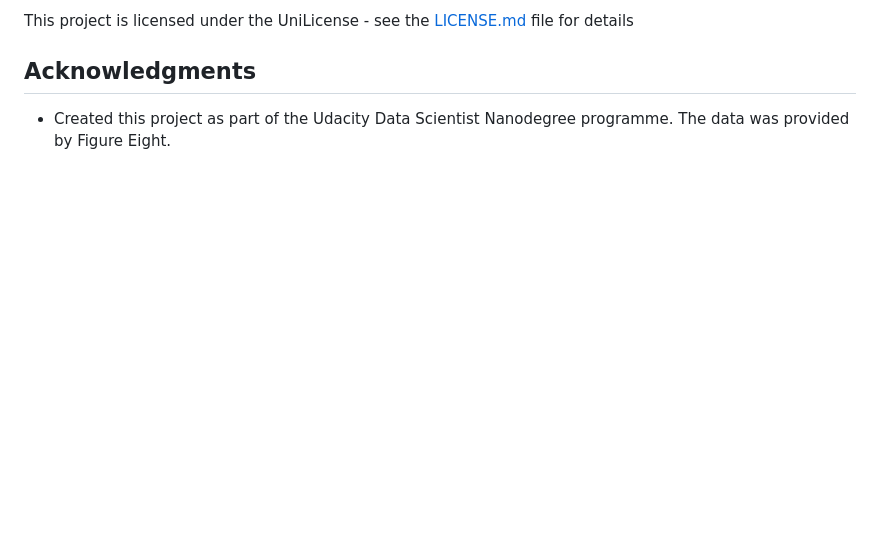
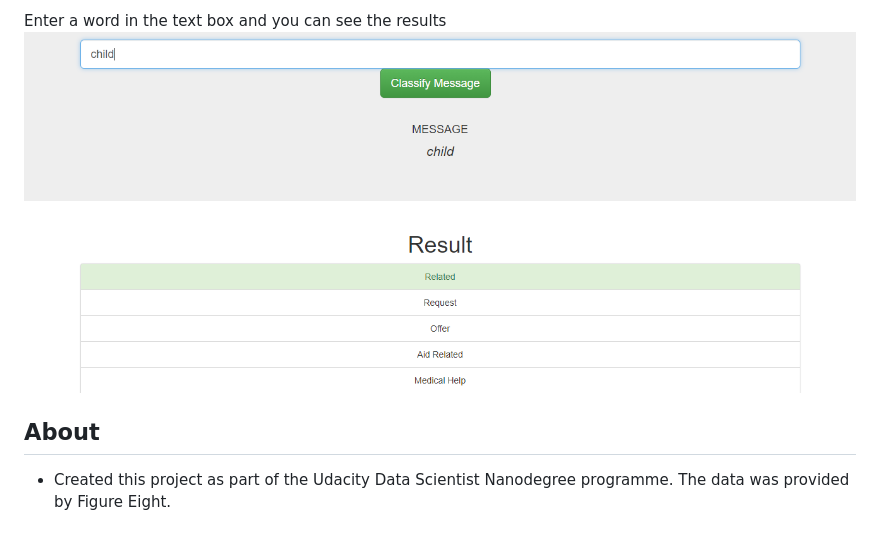
Before and after one commit to TrafalgarLaw-24/Disaster-Response-Project, a Markdown page: README.md, the part around the change printed below. Rendered like a GitHub page; pictures changed too: Webapp_screenshot5.png (added); blank space fills up the shorter version.

Commit message:
Readme changes and Added another screenshot

```diff
--- a/README.md
+++ b/README.md
@@ -42,6 +45,7 @@ python run.py
 
-This project is licensed under the UniLicense - see the [LICENSE.md](LICENSE.md) file for details
+Enter a word in the text box and you can see the results
+![Alt text](https://github.com/TrafalgarLaw-24/Disaster-Response-Project/blob/master/Webapp_screenshot5.png "Screenshot5")
 
-## Acknowledgments
+## About
 
 * Created this project as part of the Udacity Data Scientist Nanodegree programme. The data was provided by Figure Eight.
```
Also changed, not shown: other parts of README.md (+8 -5 lines).
